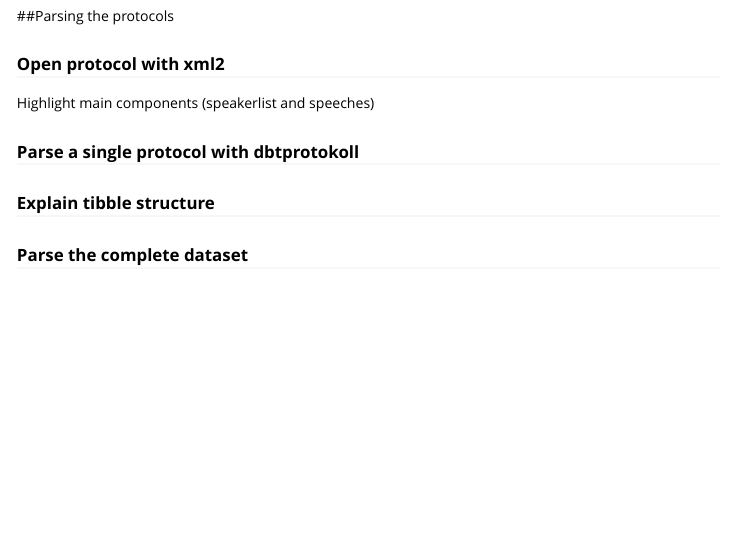
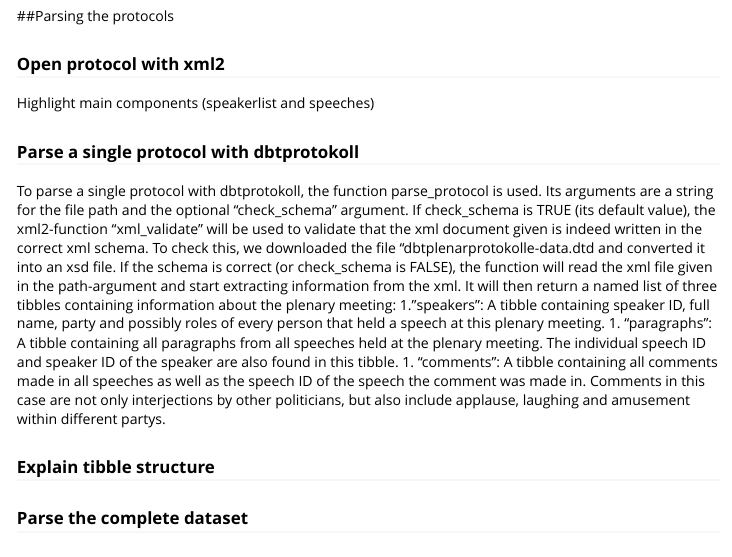
Before and after one commit to bockstaller/dbtprotokoll, an R Markdown document (vignettes/Introduction.Rmd): the page in a window 1100 px wide, from 870 px down. Rendered offline with R 4.5, knitr and Pandoc, with nearby package versions.

Commit message:
added some stuff about parse_protocol

```diff
--- a/vignettes/Introduction.Rmd
+++ b/vignettes/Introduction.Rmd
@@ -40,6 +40,12 @@ Highlight main components (speakerlist and speeches)
 
 ### Parse a single protocol with dbtprotokoll
 
+To parse a single protocol with dbtprotokoll, the function parse_protocol is used. Its arguments are a string for the file path and the optional "check_schema" argument. If check_schema is TRUE (its default value), the xml2-function "xml_validate" will be used to validate that the xml document given is indeed written in the correct xml schema. To check this, we downloaded the file "dbtplenarprotokolle-data.dtd and converted it into an xsd file.
+If the schema is correct (or check_schema is FALSE), the function will read the xml file given in the path-argument and start extracting information from the xml. It will then return a named list of three tibbles containing information about the plenary meeting:
+1. "speakers": A tibble containing speaker ID, full name, party and possibly roles of every person that held a speech at this plenary meeting.
+1. "paragraphs": A tibble containing all paragraphs from all speeches held at the plenary meeting. The individual speech ID and speaker ID of the speaker are also found in this tibble.
+1. "comments": A tibble containing all comments made in all speeches as well as the speech ID of the speech the comment was made in. Comments in this case are not only interjections by other politicians, but also include applause, laughing and amusement within different partys.
+
 ### Explain tibble structure
 
 ### Parse the complete dataset
```
